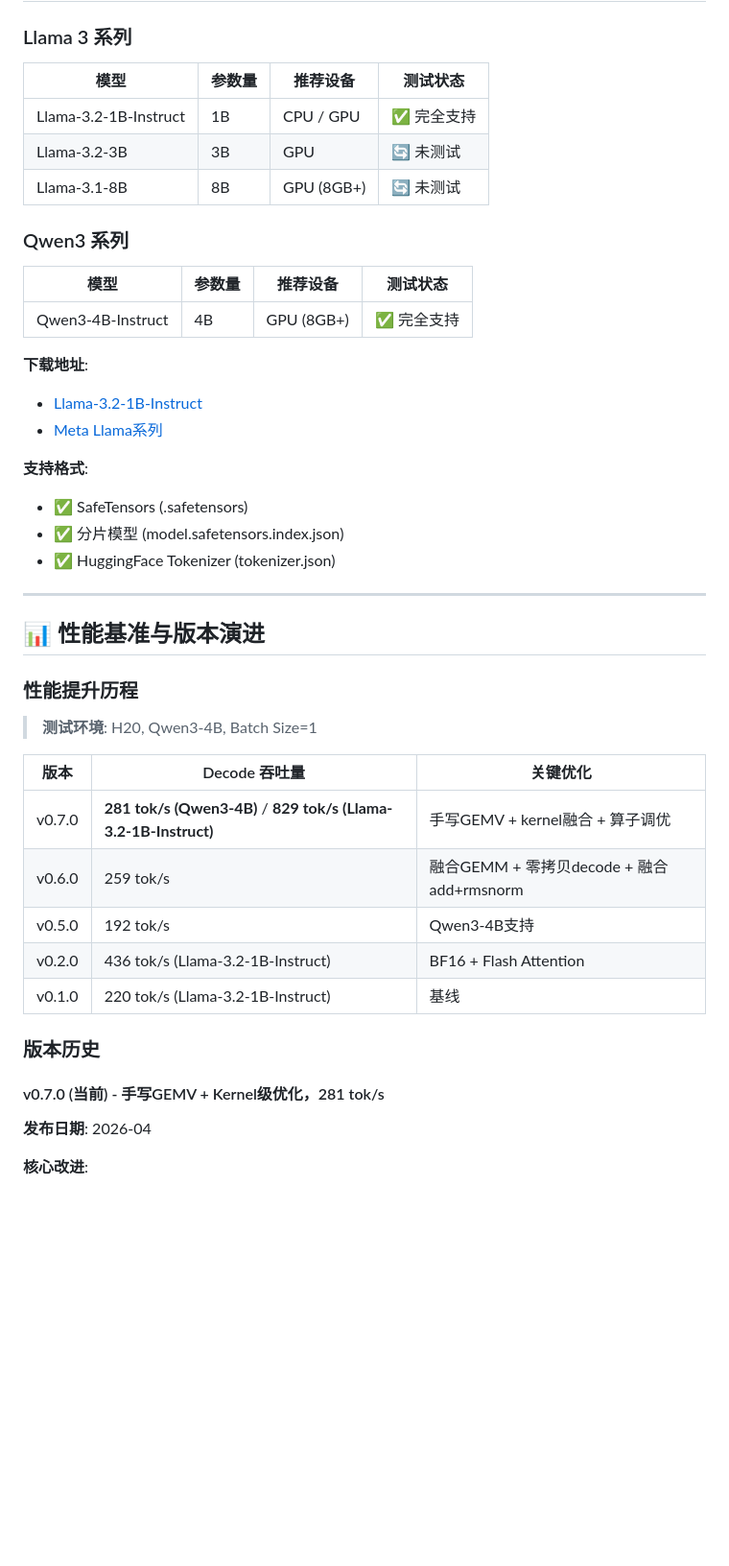
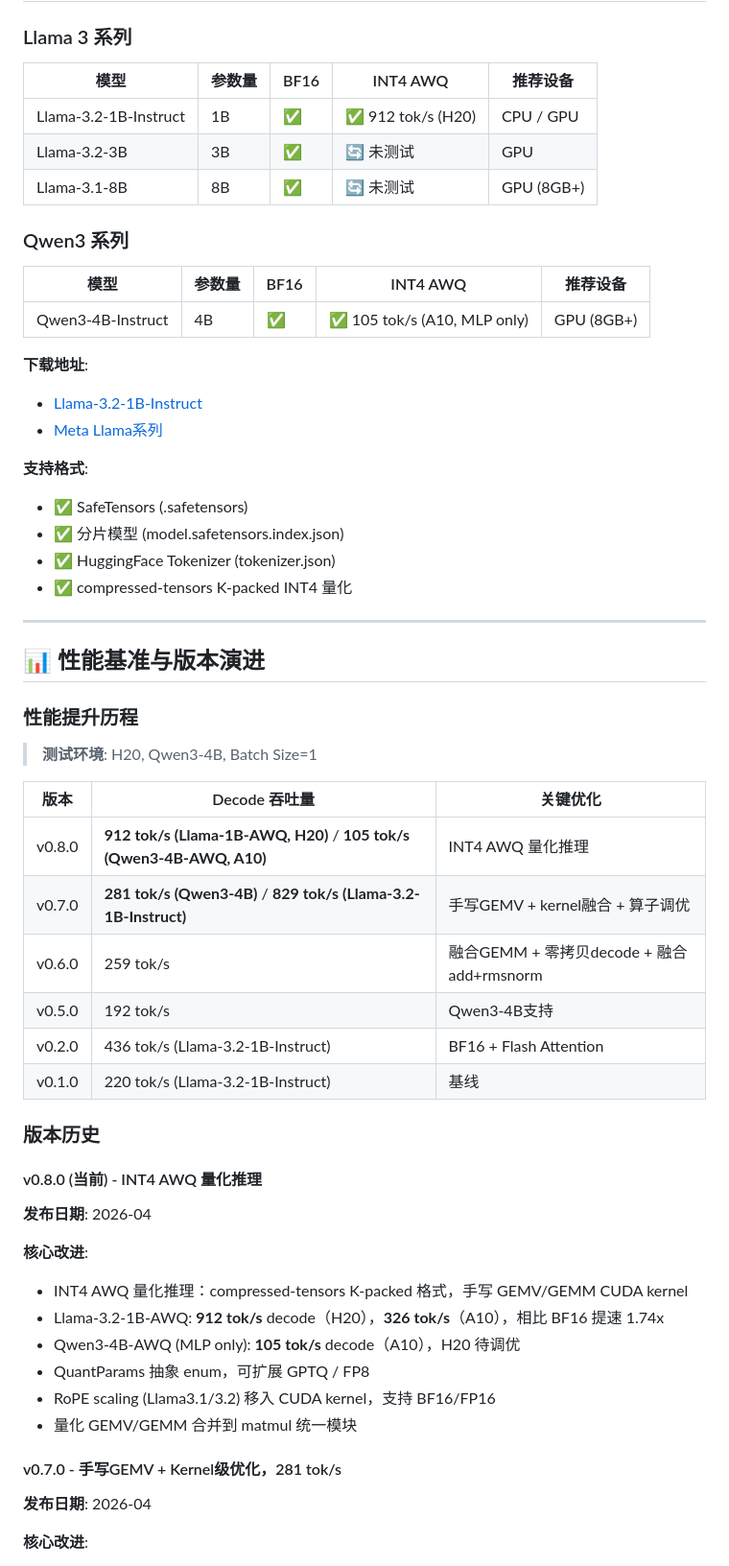
Before and after one commit to Vinci-hit/RustInfer, a Markdown page: README.md, the part around one of its changes. Shown at 96% size. Drawn GitHub-style; blank space fills up the shorter version.

```diff
--- a/README.md
+++ b/README.md
@@ -269,17 +287,17 @@ fn main() -> Result<(), Box<dyn std::error::Error>> {
 
 ### Llama 3 系列
 
-| 模型 | 参数量 | 推荐设备 | 测试状态 |
-|------|--------|----------|----------|
-| Llama-3.2-1B-Instruct | 1B | CPU / GPU | ✅ 完全支持 |
-| Llama-3.2-3B | 3B | GPU | 🔄 未测试 |
-| Llama-3.1-8B | 8B | GPU (8GB+) | 🔄 未测试 |
+| 模型 | 参数量 | BF16 | INT4 AWQ | 推荐设备 |
+|------|--------|------|----------|----------|
+| Llama-3.2-1B-Instruct | 1B | ✅ | ✅ 912 tok/s (H20) | CPU / GPU |
+| Llama-3.2-3B | 3B | ✅ | 🔄 未测试 | GPU |
+| Llama-3.1-8B | 8B | ✅ | 🔄 未测试 | GPU (8GB+) |
 
 ### Qwen3 系列
 
-| 模型 | 参数量 | 推荐设备 | 测试状态 |
-|------|--------|----------|----------|
-| Qwen3-4B-Instruct | 4B | GPU (8GB+) | ✅ 完全支持 |
+| 模型 | 参数量 | BF16 | INT4 AWQ | 推荐设备 |
+|------|--------|------|----------|----------|
+| Qwen3-4B-Instruct | 4B | ✅ | ✅ 105 tok/s (A10, MLP only) | GPU (8GB+) |
 
 **下载地址**:
 - [Llama-3.2-1B-Instruct](https://huggingface.co/unsloth/Llama-3.2-1B-Instruct)
@@ -289,6 +307,7 @@ fn main() -> Result<(), Box<dyn std::error::Error>> {
 - ✅ SafeTensors (.safetensors)
 - ✅ 分片模型 (model.safetensors.index.json)
 - ✅ HuggingFace Tokenizer (tokenizer.json)
+- ✅ compressed-tensors K-packed INT4 量化
 
 ---
 
@@ -300,6 +319,7 @@ fn main() -> Result<(), Box<dyn std::error::Error>> {
 
 | 版本 | Decode 吞吐量 | 关键优化 |
 |------|--------------|----------|
+| v0.8.0 | **912 tok/s (Llama-1B-AWQ, H20)** / **105 tok/s (Qwen3-4B-AWQ, A10)** | INT4 AWQ 量化推理 |
 | v0.7.0 | **281 tok/s (Qwen3-4B)** / **829 tok/s (Llama-3.2-1B-Instruct)** | 手写GEMV + kernel融合 + 算子调优 |
 | v0.6.0 | 259 tok/s | 融合GEMM + 零拷贝decode + 融合add+rmsnorm |
 | v0.5.0 | 192 tok/s | Qwen3-4B支持 |
@@ -308,7 +328,18 @@ fn main() -> Result<(), Box<dyn std::error::Error>> {
 
 ### 版本历史
 
-#### v0.7.0 (当前) - 手写GEMV + Kernel级优化，281 tok/s
+#### v0.8.0 (当前) - INT4 AWQ 量化推理
+**发布日期**: 2026-04
+
+**核心改进**:
+- INT4 AWQ 量化推理：compressed-tensors K-packed 格式，手写 GEMV/GEMM CUDA kernel
+- Llama-3.2-1B-AWQ: **912 tok/s** decode（H20），**326 tok/s**（A10），相比 BF16 提速 1.74x
+- Qwen3-4B-AWQ (MLP only): **105 tok/s** decode（A10），H20 待调优
+- QuantParams 抽象 enum，可扩展 GPTQ / FP8
+- RoPE scaling (Llama3.1/3.2) 移入 CUDA kernel，支持 BF16/FP16
+- 量化 GEMV/GEMM 合并到 matmul 统一模块
+
+#### v0.7.0 - 手写GEMV + Kernel级优化，281 tok/s
 **发布日期**: 2026-04
 
 **核心改进**:
```
Also changed, not shown: other parts of README.md (+38 -69 lines).
